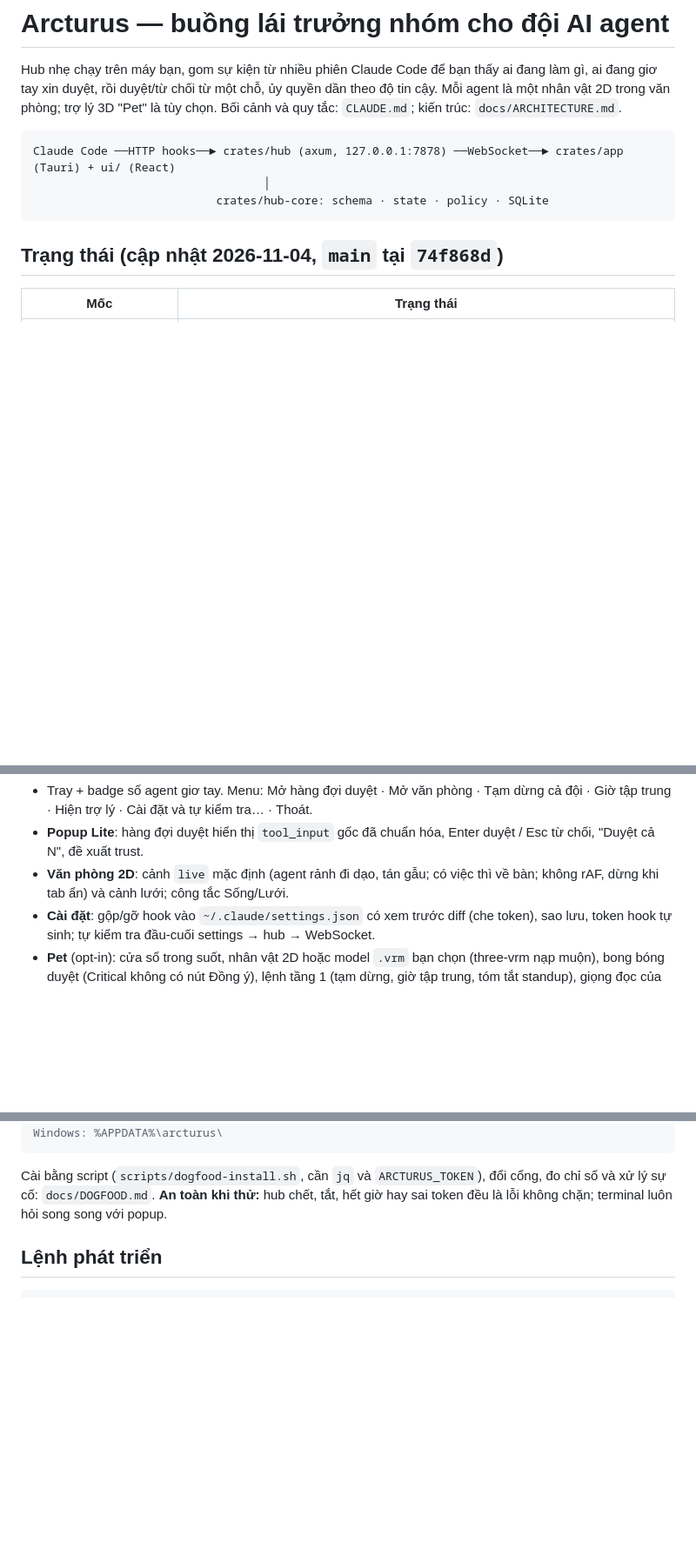
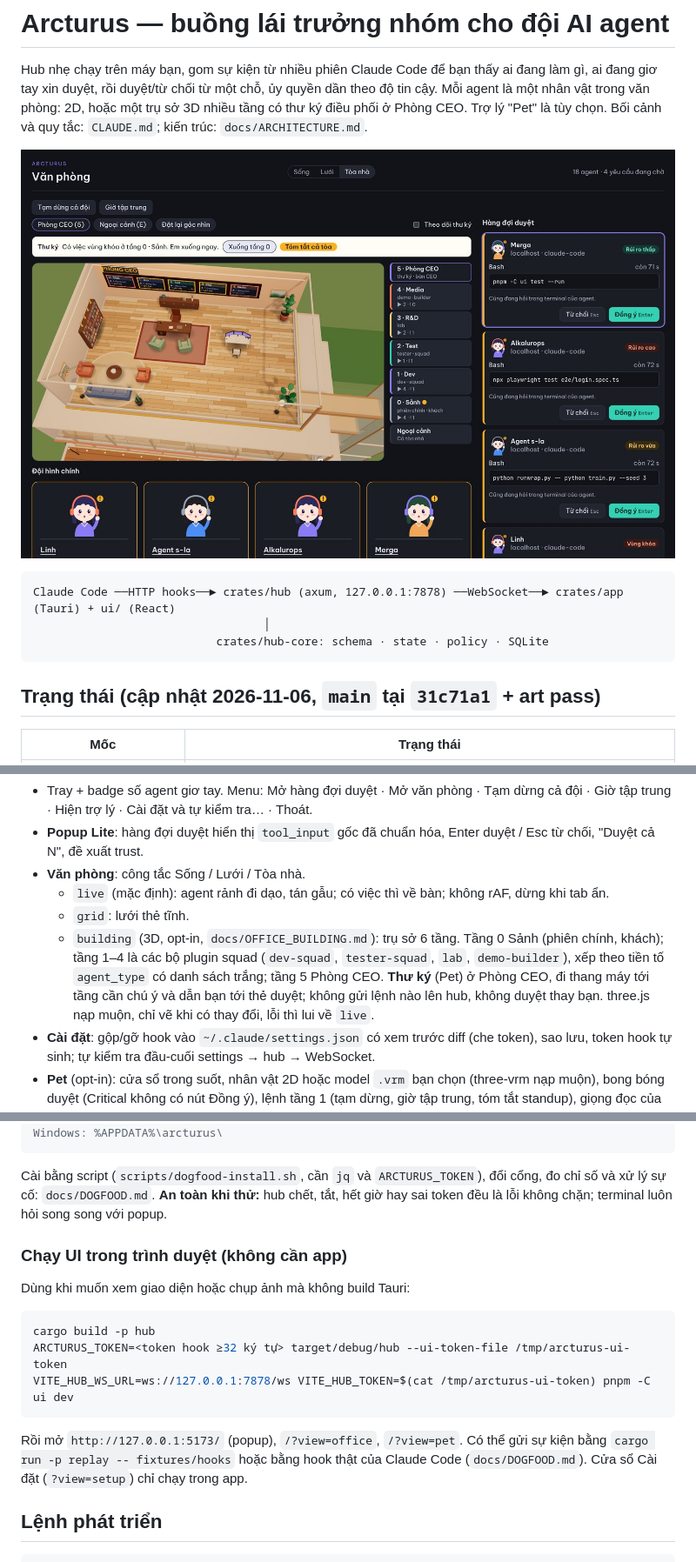
Before and after one commit to quocthai179/Arcturus, a Markdown page: README.md, 3 parts joined by grey strips. Shown at 87% size. Drawn GitHub-style; pictures changed too: docs/images/building-ceo.jpg (added); blank space fills up the shorter version.

Commit message:
docs: README có ảnh chụp chạy thật và cảnh Tòa nhà 3D (chưa có mã ARC)
Chạy đủ chức năng với hub thật (target/debug/hub) + UI trong Chromium: 4 phiên,
15 subagent của 4 plugin, 4 yêu cầu duyệt giữ. Đồng ý → allow, Từ chối → deny,
không trả lời (kể cả rm -rf vùng khóa) → {} sau 110 s. Thêm docs/images/ (6 ảnh
JPEG, ~0,8 MB), mục Ảnh chụp, cảnh building trong Đã có gì và trạng thái, cách chạy
UI trong trình duyệt không cần app.

Kiểm tra: cargo test --workspace 419 đạt (6 ignored), clippy sạch, pnpm -C ui test 440.

Co-Authored-By: Claude Opus 5.5 <noreply@anthropic.com>
Claude-Session: https://claude.ai/code/session_01Xxe8vGa4X8G7cukdHB8q3n

````diff
--- a/README.md
+++ b/README.md
@@ -1,8 +1,11 @@
 # Arcturus — buồng lái trưởng nhóm cho đội AI agent
 
 Hub nhẹ chạy trên máy bạn, gom sự kiện từ nhiều phiên Claude Code để bạn thấy ai đang làm gì, ai đang giơ tay xin
-duyệt, rồi duyệt/từ chối từ một chỗ, ủy quyền dần theo độ tin cậy. Mỗi agent là một nhân vật 2D trong văn phòng; trợ lý
-3D "Pet" là tùy chọn. Bối cảnh và quy tắc: `CLAUDE.md`; kiến trúc: `docs/ARCHITECTURE.md`.
+duyệt, rồi duyệt/từ chối từ một chỗ, ủy quyền dần theo độ tin cậy. Mỗi agent là một nhân vật trong văn phòng: 2D, hoặc
+một trụ sở 3D nhiều tầng có thư ký điều phối ở Phòng CEO. Trợ lý "Pet" là tùy chọn. Bối cảnh và quy tắc: `CLAUDE.md`;
+kiến trúc: `docs/ARCHITECTURE.md`.
+
+![Cảnh Tòa nhà: Phòng CEO, thư ký và hàng đợi duyệt của cả tòa](docs/images/building-ceo.jpg)
 
 ```
 Claude Code ──HTTP hooks──► crates/hub (axum, 127.0.0.1:7878) ──WebSocket──► crates/app (Tauri) + ui/ (React)
@@ -10,7 +13,7 @@ Claude Code ──HTTP hooks──► crates/hub (axum, 127.0.0.1:7878) ──We
                            crates/hub-core: schema · state · policy · SQLite
 ```
 
-## Trạng thái (cập nhật 2026-11-04, `main` tại `74f868d`)
+## Trạng thái (cập nhật 2026-11-06, `main` tại `31c71a1` + art pass)
 
 | Mốc | Trạng thái |
 |---|---|
@@ -48,8 +52,13 @@ Bảng task đầy đủ và nhật ký: `.squad/TASKS.md` (YouTrack project ARC
   Cài đặt và tự kiểm tra… · Thoát.
 - **Popup Lite**: hàng đợi duyệt hiển thị `tool_input` gốc đã chuẩn hóa, Enter duyệt / Esc từ chối, "Duyệt cả N",
   đề xuất trust.
-- **Văn phòng 2D**: cảnh `live` mặc định (agent rảnh đi dạo, tán gẫu; có việc thì về bàn; không rAF, dừng khi tab ẩn)
-  và cảnh lưới; công tắc Sống/Lưới.
+- **Văn phòng**: công tắc Sống / Lưới / Tòa nhà.
+  - `live` (mặc định): agent rảnh đi dạo, tán gẫu; có việc thì về bàn; không rAF, dừng khi tab ẩn.
+  - `grid`: lưới thẻ tĩnh.
+  - `building` (3D, opt-in, `docs/OFFICE_BUILDING.md`): trụ sở 6 tầng. Tầng 0 Sảnh (phiên chính, khách); tầng 1–4 là
+    các bộ plugin squad (`dev-squad`, `tester-squad`, `lab`, `demo-builder`), xếp theo tiền tố `agent_type` có danh sách
+    trắng; tầng 5 Phòng CEO. **Thư ký** (Pet) ở Phòng CEO, đi thang máy tới tầng cần chú ý và dẫn bạn tới thẻ duyệt;
+    không gửi lệnh nào lên hub, không duyệt thay bạn. three.js nạp muộn, chỉ vẽ khi có thay đổi, lỗi thì lui về `live`.
 - **Cài đặt**: gộp/gỡ hook vào `~/.claude/settings.json` có xem trước diff (che token), sao lưu, token hook tự sinh;
   tự kiểm tra đầu-cuối settings → hub → WebSocket.
 - **Pet** (opt-in): cửa sổ trong suốt, nhân vật 2D hoặc model `.vrm` bạn chọn (three-vrm nạp muộn), bong bóng duyệt
@@ -87,6 +114,20 @@ mkdir -p ~/.config/arcturus && cp arcturus.example.toml ~/.config/arcturus/arctu
 Cài bằng script (`scripts/dogfood-install.sh`, cần `jq` và `ARCTURUS_TOKEN`), đổi cổng, đo chỉ số và xử lý sự cố:
 `docs/DOGFOOD.md`. **An toàn khi thử:** hub chết, tắt, hết giờ hay sai token đều là lỗi không chặn; terminal luôn hỏi
 song song với popup.
+
+### Chạy UI trong trình duyệt (không cần app)
+
+Dùng khi muốn xem giao diện hoặc chụp ảnh mà không build Tauri:
+
+```bash
+cargo build -p hub
+ARCTURUS_TOKEN=<token hook ≥32 ký tự> target/debug/hub --ui-token-file /tmp/arcturus-ui-token
+VITE_HUB_WS_URL=ws://127.0.0.1:7878/ws VITE_HUB_TOKEN=$(cat /tmp/arcturus-ui-token) pnpm -C ui dev
+```
+
+Rồi mở `http://127.0.0.1:5173/` (popup), `/?view=office`, `/?view=pet`. Có thể gửi sự kiện bằng
+`cargo run -p replay -- fixtures/hooks` hoặc bằng hook thật của Claude Code (`docs/DOGFOOD.md`). Cửa sổ Cài đặt
+(`?view=setup`) chỉ chạy trong app.
 
 ## Lệnh phát triển
 
````
Also changed, not shown: other parts of README.md (+21 -2 lines), docs/images/building-dev.jpg (added), docs/images/building-exterior.jpg (added), docs/images/office-live.jpg (added), docs/images/pet.jpg (added), docs/images/popup-lite.jpg (added).
